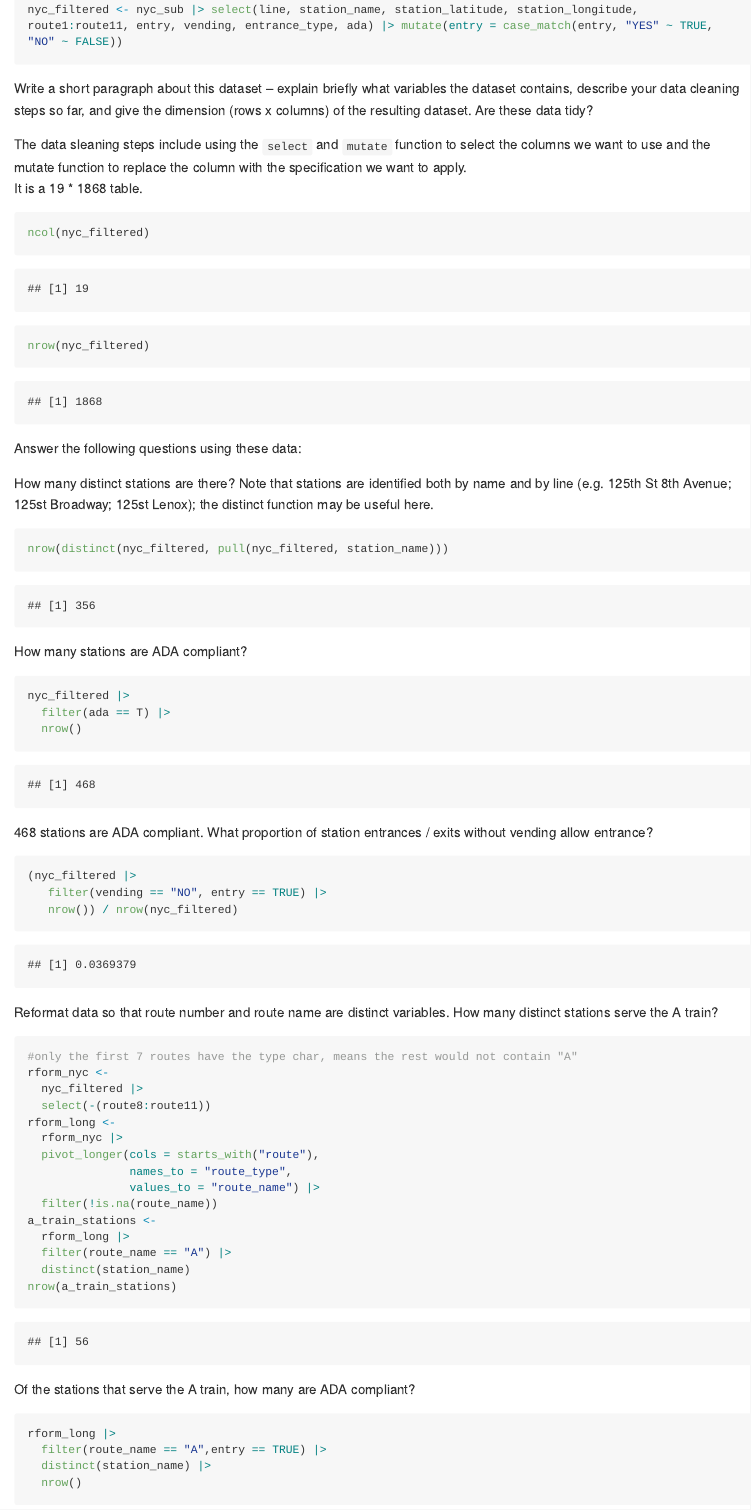
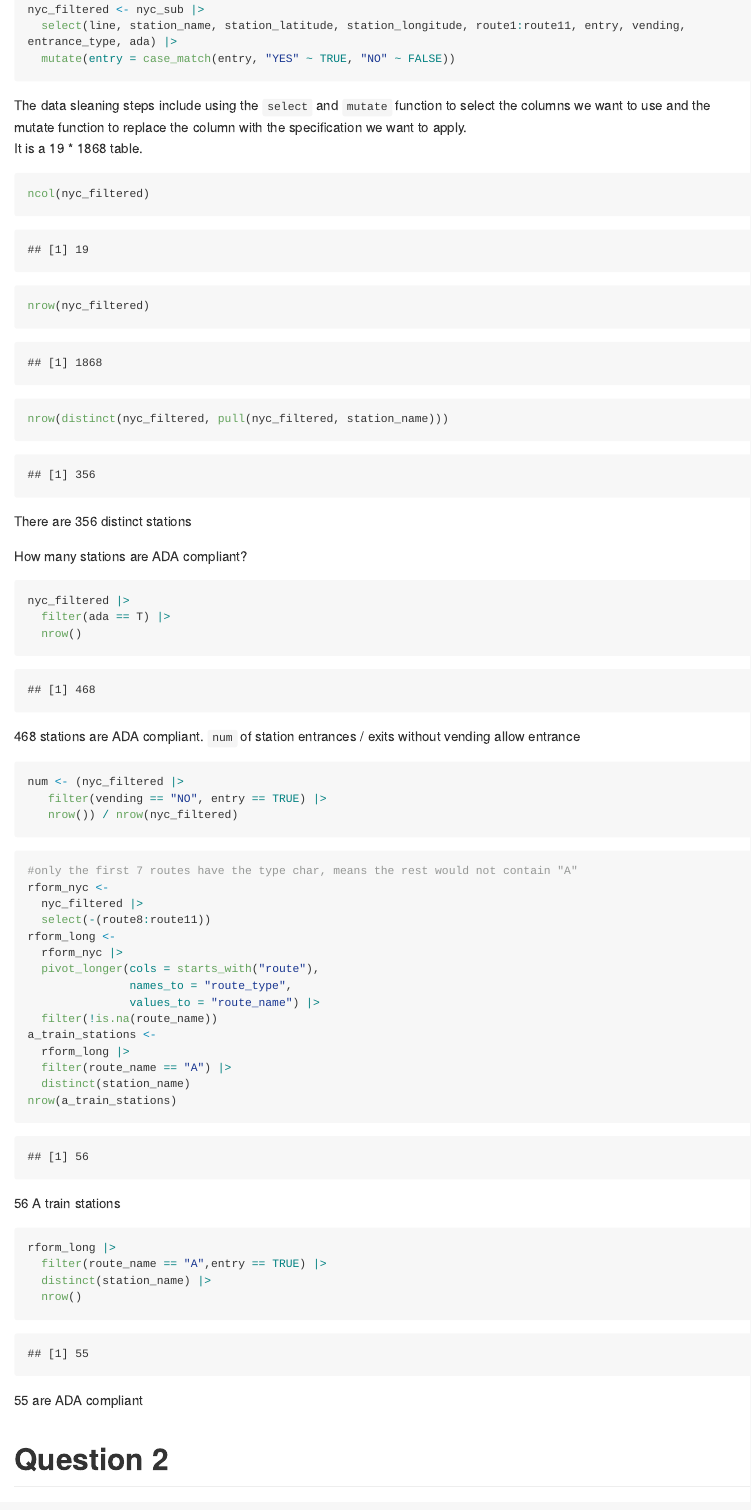
Before and after one commit to ozhengkun/p8105_hw2_zo2168, an R Markdown document (p8105_hw2_zo2168.Rmd): the page in a window 1100 px wide, from 660 px down. The pictures show the output file p8105_hw2_zo2168.md that the author committed with the source, drawn offline in the style of GitHub; long lines of code are wrapped.

Commit message:
fix type/erros

````diff
--- a/p8105_hw2_zo2168.Rmd
+++ b/p8105_hw2_zo2168.Rmd
@@ -17,11 +17,13 @@ Read and clean the data; retain line, station, name, station latitude / longitud
 ```{r}
 nyc_sub = read_csv(file = "NYC_Transit_Subway_Entrance_And_Exit_Data.csv", na = c(".", "NA", ""))
 nyc_sub <- janitor::clean_names(nyc_sub)
-nyc_filtered <- nyc_sub |> select(line, station_name, station_latitude, station_longitude, route1:route11, entry, vending, entrance_type, ada) |> mutate(entry = case_match(entry, "YES" ~ TRUE, "NO" ~ FALSE))
+nyc_filtered <- nyc_sub |>
+  select(line, station_name, station_latitude, station_longitude, route1:route11, entry, vending, entrance_type, ada) |>
+  mutate(entry = case_match(entry, "YES" ~ TRUE, "NO" ~ FALSE))
 
 ```
 
-Write a short paragraph about this dataset -- explain briefly what variables the dataset contains, describe your data cleaning steps so far, and give the dimension (rows x columns) of the resulting dataset. Are these data tidy?
+
 
 The data sleaning steps include using the `select` and `mutate` function to select the columns we want to use and the mutate function to replace the column with the specification we want to apply.\
 It is a 19 \* 1868 table.
@@ -31,13 +33,12 @@ ncol(nyc_filtered)
 nrow(nyc_filtered)
 ```
 
-Answer the following questions using these data:
 
-How many distinct stations are there? Note that stations are identified both by name and by line (e.g. 125th St 8th Avenue; 125st Broadway; 125st Lenox); the distinct function may be useful here.
 
 ```{r}
 nrow(distinct(nyc_filtered, pull(nyc_filtered, station_name)))
 ```
+There are 356 distinct stations
 
 How many stations are ADA compliant?
 
@@ -47,16 +48,17 @@ nyc_filtered |>
   nrow()
 ```
 
-468 stations are ADA compliant. What proportion of station entrances / exits without vending allow entrance?
+468 stations are ADA compliant.
+`num` of station entrances / exits without vending allow entrance
 
 ```{r}
-(nyc_filtered |>
+num <- (nyc_filtered |>
    filter(vending == "NO", entry == TRUE) |>
    nrow()) / nrow(nyc_filtered)
 
 ```
 
-Reformat data so that route number and route name are distinct variables. How many distinct stations serve the A train?
+
 
 ```{r}
 #only the first 7 routes have the type char, means the rest would not contain "A"
@@ -75,15 +77,16 @@ a_train_stations <-
   distinct(station_name)
 nrow(a_train_stations)
 ```
-
-Of the stations that serve the A train, how many are ADA compliant?
+56 A train stations
 
 ```{r}
 rform_long |>
   filter(route_name == "A",entry == TRUE) |>
   distinct(station_name) |>
   nrow()
+
 ```
+55 are ADA compliant
 
 # Question 2
 
````
Also changed, not shown: p8105_hw2_zo2168.md, p8105_hw2_zo2168.Rmd (11 more changed lines).
